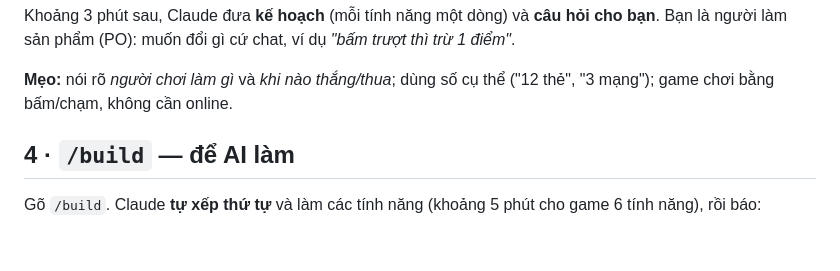
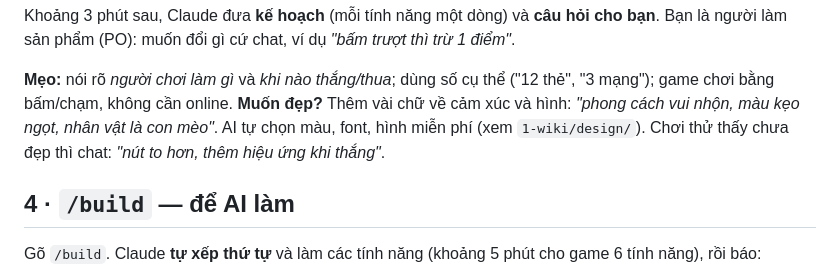
Before and after one commit to ChuoiUhuhu0727/chay-dau-day, a Markdown page: HUONG-DAN.md, the part around the change. Rendered like a GitHub page; blank space fills up the shorter version.

Commit message:
docs: mẹo design trong HUONG-DAN

```diff
--- a/HUONG-DAN.md
+++ b/HUONG-DAN.md
@@ -36,6 +36,7 @@ Bạn là người làm sản phẩm (PO): muốn đổi gì cứ chat, ví dụ
 
 **Mẹo:** nói rõ *người chơi làm gì* và *khi nào thắng/thua*; dùng số cụ thể ("12 thẻ", "3 mạng");
 game chơi bằng bấm/chạm, không cần online.
+**Muốn đẹp?** Thêm vài chữ về cảm xúc và hình: *"phong cách vui nhộn, màu kẹo ngọt, nhân vật là con mèo"*. AI tự chọn màu, font, hình miễn phí (xem `1-wiki/design/`). Chơi thử thấy chưa đẹp thì chat: *"nút to hơn, thêm hiệu ứng khi thắng"*.
 
 ## 4 · `/build` — để AI làm
 
```
